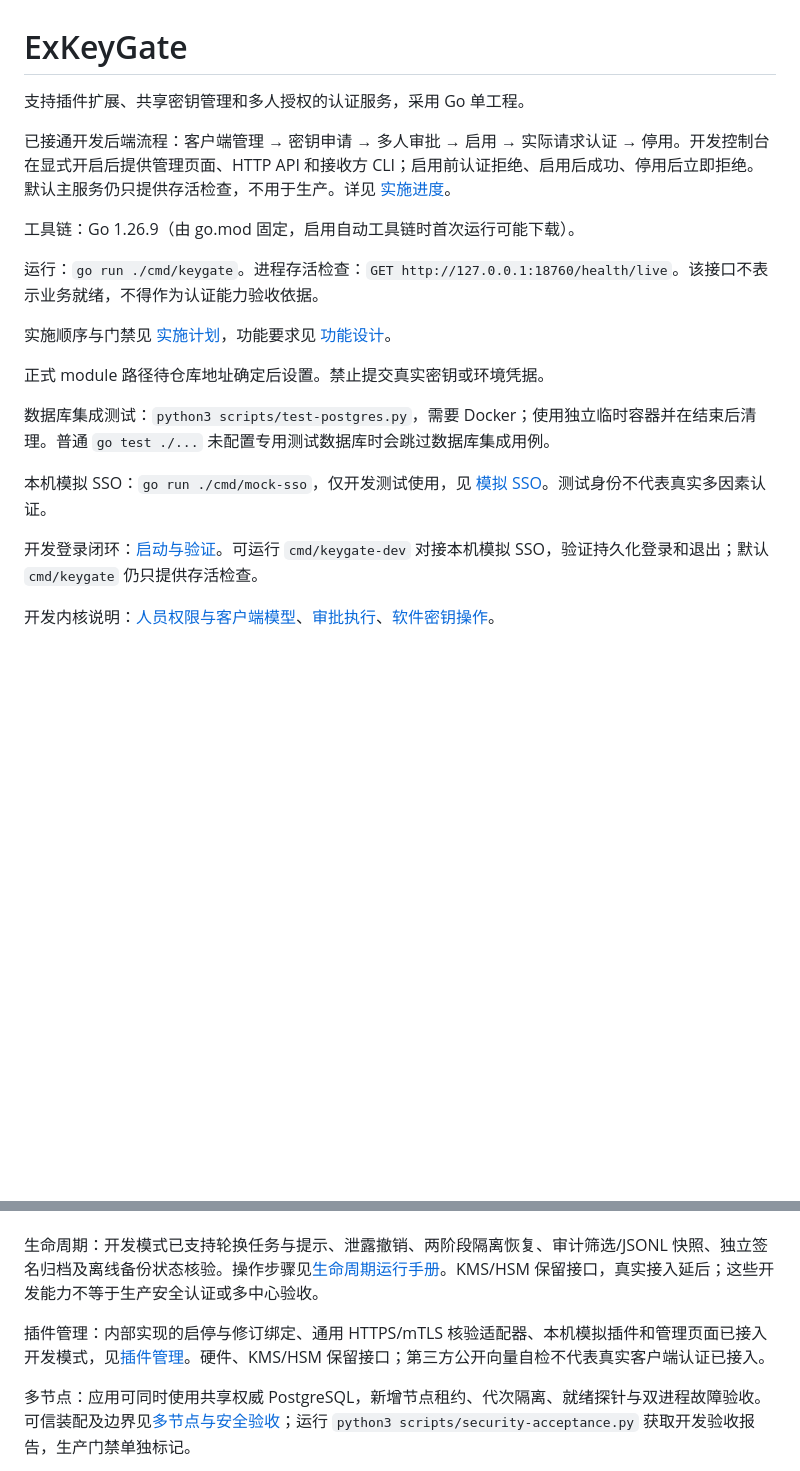
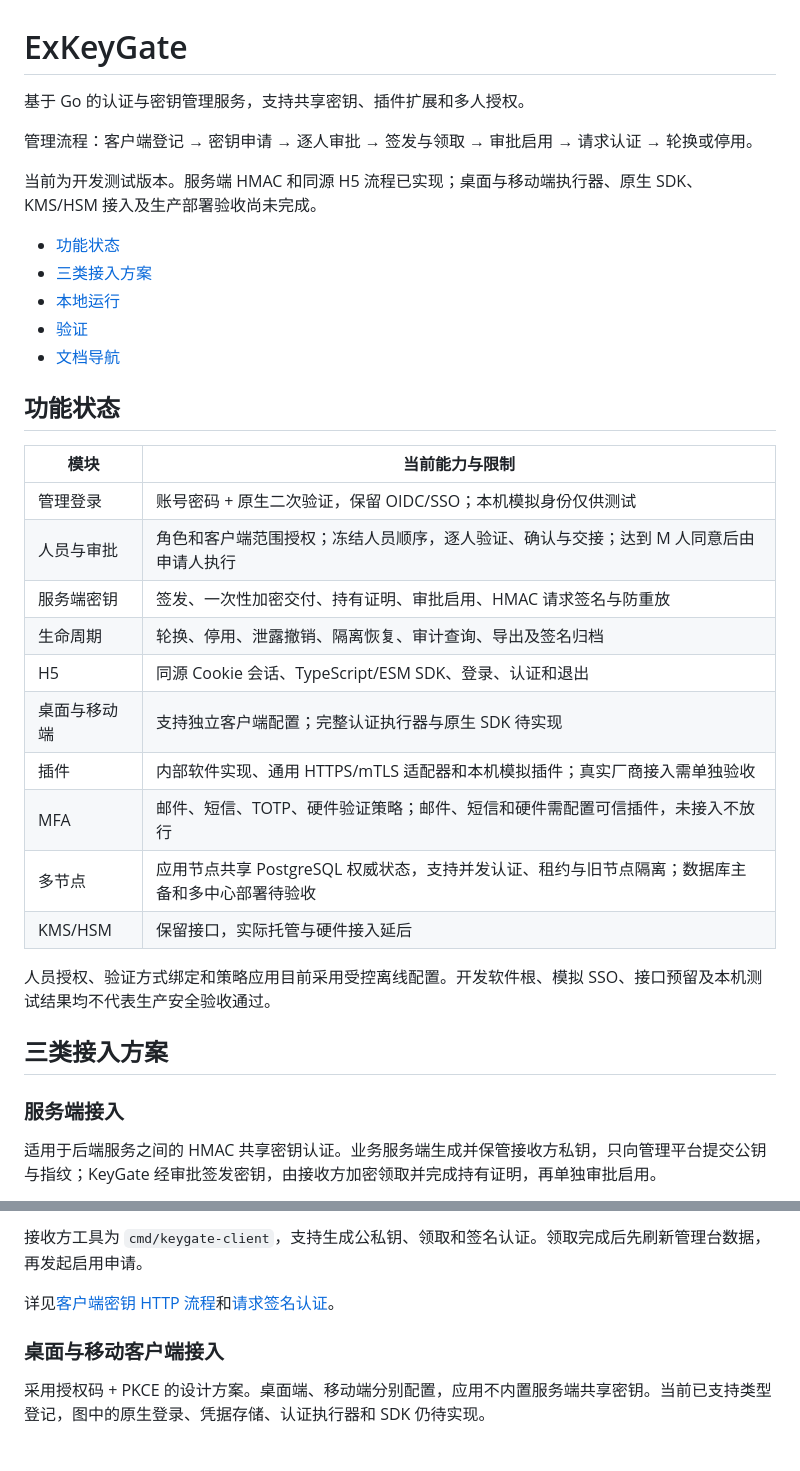
Before and after one commit to ex-business/ex-keygate, a Markdown page: README.md, 2 parts joined by grey strips. Drawn GitHub-style; blank space fills up the shorter version.

```diff
--- a/README.md
+++ b/README.md
@@ -1,22 +1,37 @@
 # ExKeyGate
 
-支持插件扩展、共享密钥管理和多人授权的认证服务，采用 Go 单工程。
+基于 Go 的认证与密钥管理服务，支持共享密钥、插件扩展和多人授权。
 
-已接通开发后端流程：客户端管理 → 密钥申请 → 多人审批 → 启用 → 实际请求认证 → 停用。开发控制台在显式开启后提供管理页面、HTTP API 和接收方 CLI；启用前认证拒绝、启用后成功、停用后立即拒绝。默认主服务仍只提供存活检查，不用于生产。详见 [实施进度](docs/实施进度.md)。
+管理流程：客户端登记 → 密钥申请 → 逐人审批 → 签发与领取 → 审批启用 → 请求认证 → 轮换或停用。
 
-工具链：Go 1.26.9（由 go.mod 固定，启用自动工具链时首次运行可能下载）。
+当前为开发测试版本。服务端 HMAC 和同源 H5 流程已实现；桌面与移动端执行器、原生 SDK、KMS/HSM 接入及生产部署验收尚未完成。
 
-运行：`go run ./cmd/keygate`。进程存活检查：`GET http://127.0.0.1:18760/health/live`。该接口不表示业务就绪，不得作为认证能力验收依据。
+- [功能状态](#功能状态)
+- [三类接入方案](#三类接入方案)
+- [本地运行](#本地运行)
+- [验证](#验证)
+- [文档导航](#文档导航)
 
-实施顺序与门禁见 [实施计划](docs/实施计划.md)，功能要求见 [功能设计](docs/功能设计.md)。
+## 功能状态
 
-正式 module 路径待仓库地址确定后设置。禁止提交真实密钥或环境凭据。
+| 模块 | 当前能力与限制 |
+| --- | --- |
+| 管理登录 | 账号密码 + 原生二次验证，保留 OIDC/SSO；本机模拟身份仅供测试 |
+| 人员与审批 | 角色和客户端范围授权；冻结人员顺序，逐人验证、确认与交接；达到 M 人同意后由申请人执行 |
+| 服务端密钥 | 签发、一次性加密交付、持有证明、审批启用、HMAC 请求签名与防重放 |
+| 生命周期 | 轮换、停用、泄露撤销、隔离恢复、审计查询、导出及签名归档 |
+| H5 | 同源 Cookie 会话、TypeScript/ESM SDK、登录、认证和退出 |
+| 桌面与移动端 | 支持独立客户端配置；完整认证执行器与原生 SDK 待实现 |
+| 插件 | 内部软件实现、通用 HTTPS/mTLS 适配器和本机模拟插件；真实厂商接入需单独验收 |
+| MFA | 邮件、短信、TOTP、硬件验证策略；邮件、短信和硬件需配置可信插件，未接入不放行 |
+| 多节点 | 应用节点共享 PostgreSQL 权威状态，支持并发认证、租约与旧节点隔离；数据库主备和多中心部署待验收 |
+| KMS/HSM | 保留接口，实际托管与硬件接入延后 |
 
-数据库集成测试：`python3 scripts/test-postgres.py`，需要 Docker；使用独立临时容器并在结束后清理。普通 `go test ./...` 未配置专用测试数据库时会跳过数据库集成用例。
+人员授权、验证方式绑定和策略应用目前采用受控离线配置。开发软件根、模拟 SSO、接口预留及本机测试结果均不代表生产安全验收通过。
 
-本机模拟 SSO：`go run ./cmd/mock-sso`，仅开发测试使用，见 [模拟 SSO](docs/模拟SSO.md)。测试身份不代表真实多因素认证。
+## 三类接入方案
 
-开发登录闭环：[启动与验证](docs/开发登录运行.md)。可运行 `cmd/keygate-dev` 对接本机模拟 SSO，验证持久化登录和退出；默认 `cmd/keygate` 仍只提供存活检查。
+### 服务端接入
 
-开发内核说明：[人员权限与客户端模型](docs/人员权限与客户端模型.md)、[审批执行](docs/审批执行闭环.md)、[软件密钥操作](docs/软件密钥操作闭环.md)。
+适用于后端服务之间的 HMAC 共享密钥认证。业务服务端生成并保管接收方私钥，只向管理平台提交公钥与指纹；KeyGate 经审批签发密钥，由接收方加密领取并完成持有证明，再单独审批启用。
 
@@ -24,8 +39,9 @@
 
+接收方工具为 `cmd/keygate-client`，支持生成公私钥、领取和签名认证。领取完成后先刷新管理台数据，再发起启用申请。
 
-生命周期：开发模式已支持轮换任务与提示、泄露撤销、两阶段隔离恢复、审计筛选/JSONL 快照、独立签名归档及离线备份状态核验。操作步骤见[生命周期运行手册](docs/生命周期运行手册.md)。KMS/HSM 保留接口，真实接入延后；这些开发能力不等于生产安全认证或多中心验收。
+详见[客户端密钥 HTTP 流程](docs/客户端密钥HTTP流程.md)和[请求签名认证](docs/请求签名认证.md)。
 
-插件管理：内部实现的启停与修订绑定、通用 HTTPS/mTLS 核验适配器、本机模拟插件和管理页面已接入开发模式，见[插件管理](docs/插件管理.md)。硬件、KMS/HSM 保留接口；第三方公开向量自检不代表真实客户端认证已接入。
+### 桌面与移动客户端接入
 
-多节点：应用可同时使用共享权威 PostgreSQL，新增节点租约、代次隔离、就绪探针与双进程故障验收。可信装配及边界见[多节点与安全验收](docs/多节点与安全验收.md)；运行 `python3 scripts/security-acceptance.py` 获取开发验收报告，生产门禁单独标记。
+采用授权码 + PKCE 的设计方案。桌面端、移动端分别配置，应用不内置服务端共享密钥。当前已支持类型登记，图中的原生登录、凭据存储、认证执行器和 SDK 仍待实现。
 
```
Also changed, not shown: other parts of README.md (+66 -6 lines).
